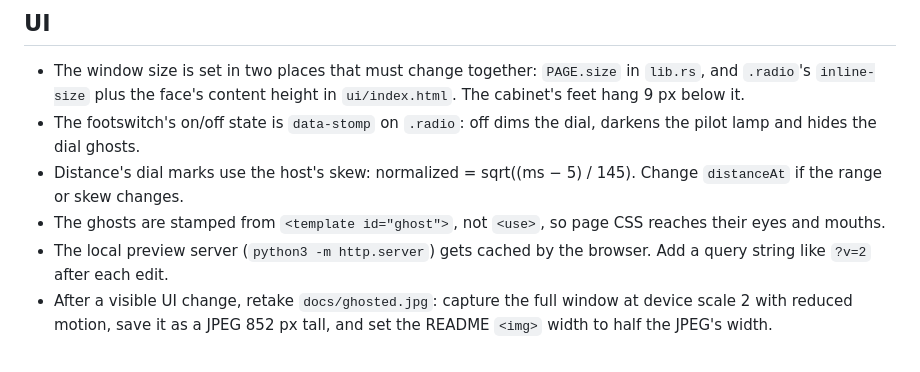
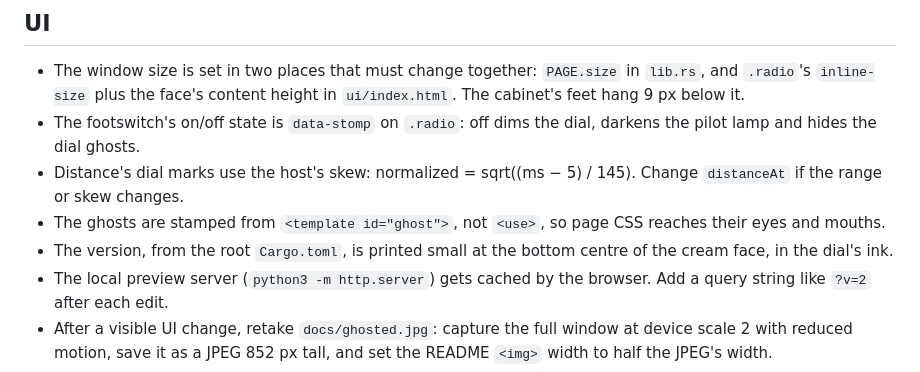
Before and after one commit to starzonmyarmz/ghosted, a Markdown page: CLAUDE.md, the part around the change. Rendered like a GitHub page.

```diff
--- a/CLAUDE.md
+++ b/CLAUDE.md
@@ -57,6 +57,8 @@ changed in the sound.
   sqrt((ms − 5) / 145). Change `distanceAt` if the range or skew changes.
 - The ghosts are stamped from `<template id="ghost">`, not `<use>`, so
   page CSS reaches their eyes and mouths.
+- The version, from the root `Cargo.toml`, is printed small at the
+  bottom centre of the cream face, in the dial's ink.
 - The local preview server (`python3 -m http.server`) gets cached by the
   browser. Add a query string like `?v=2` after each edit.
 - After a visible UI change, retake `docs/ghosted.jpg`: capture the full
```
Also changed, not shown: README.md (+2 -1 lines), docs/ghosted.jpg, 4 other files.
